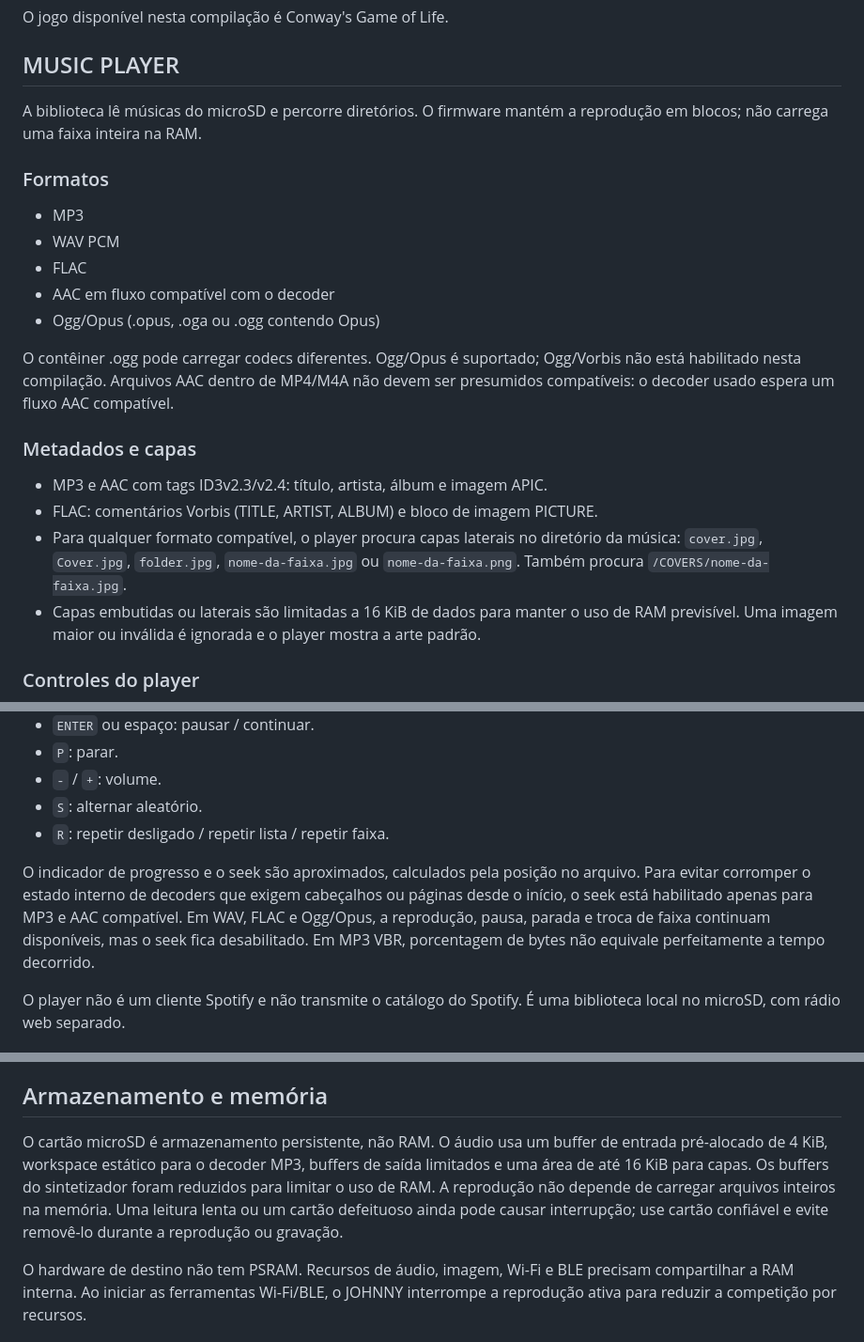
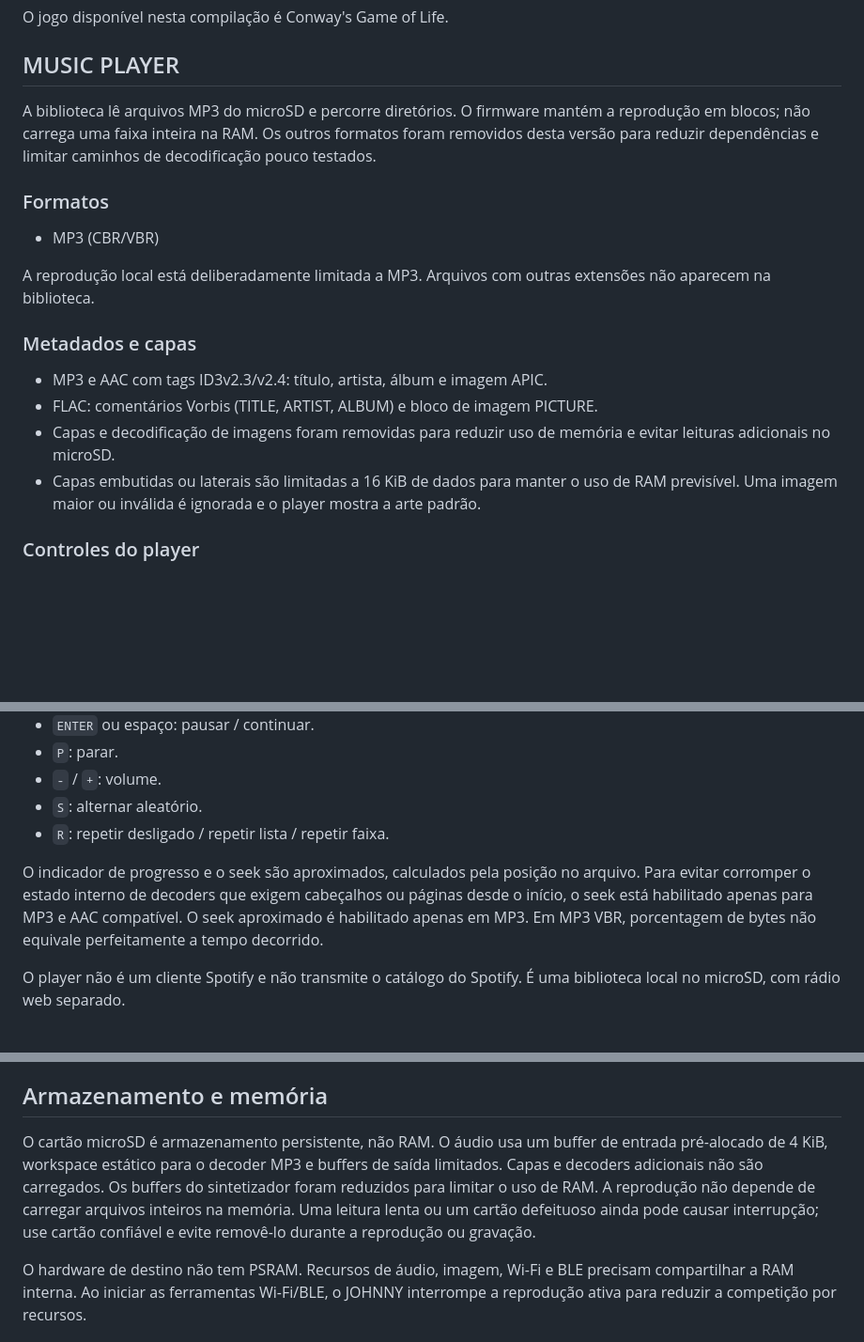
Before and after one commit to otavio-dias-leite/mp3player, a Markdown page: README.md, 3 parts joined by grey strips. Shown at 94% size. Rendered like a GitHub page; blank space fills up the shorter version.

Commit message:
Document the MP3-only lightweight audio baseline

```diff
--- a/README.md
+++ b/README.md
@@ -15,23 +15,19 @@ O jogo disponível nesta compilação é Conway's Game of Life.
 
 ## MUSIC PLAYER
 
-A biblioteca lê músicas do microSD e percorre diretórios. O firmware mantém a reprodução em blocos; não carrega uma faixa inteira na RAM.
+A biblioteca lê arquivos MP3 do microSD e percorre diretórios. O firmware mantém a reprodução em blocos; não carrega uma faixa inteira na RAM. Os outros formatos foram removidos desta versão para reduzir dependências e limitar caminhos de decodificação pouco testados.
 
 ### Formatos
 
-- MP3
-- WAV PCM
-- FLAC
-- AAC em fluxo compatível com o decoder
-- Ogg/Opus (.opus, .oga ou .ogg contendo Opus)
+- MP3 (CBR/VBR)
 
-O contêiner .ogg pode carregar codecs diferentes. Ogg/Opus é suportado; Ogg/Vorbis não está habilitado nesta compilação. Arquivos AAC dentro de MP4/M4A não devem ser presumidos compatíveis: o decoder usado espera um fluxo AAC compatível.
+A reprodução local está deliberadamente limitada a MP3. Arquivos com outras extensões não aparecem na biblioteca.
 
 ### Metadados e capas
 
 - MP3 e AAC com tags ID3v2.3/v2.4: título, artista, álbum e imagem APIC.
 - FLAC: comentários Vorbis (TITLE, ARTIST, ALBUM) e bloco de imagem PICTURE.
-- Para qualquer formato compatível, o player procura capas laterais no diretório da música: `cover.jpg`, `Cover.jpg`, `folder.jpg`, `nome-da-faixa.jpg` ou `nome-da-faixa.png`. Também procura `/COVERS/nome-da-faixa.jpg`.
+- Capas e decodificação de imagens foram removidas para reduzir uso de memória e evitar leituras adicionais no microSD.
 - Capas embutidas ou laterais são limitadas a 16 KiB de dados para manter o uso de RAM previsível. Uma imagem maior ou inválida é ignorada e o player mostra a arte padrão.
 
 ### Controles do player
@@ -44,7 +40,7 @@ O contêiner .ogg pode carregar codecs diferentes. Ogg/Opus é suportado; Ogg/Vo
 - `S`: alternar aleatório.
 - `R`: repetir desligado / repetir lista / repetir faixa.
 
-O indicador de progresso e o seek são aproximados, calculados pela posição no arquivo. Para evitar corromper o estado interno de decoders que exigem cabeçalhos ou páginas desde o início, o seek está habilitado apenas para MP3 e AAC compatível. Em WAV, FLAC e Ogg/Opus, a reprodução, pausa, parada e troca de faixa continuam disponíveis, mas o seek fica desabilitado. Em MP3 VBR, porcentagem de bytes não equivale perfeitamente a tempo decorrido.
+O indicador de progresso e o seek são aproximados, calculados pela posição no arquivo. Para evitar corromper o estado interno de decoders que exigem cabeçalhos ou páginas desde o início, o seek está habilitado apenas para MP3 e AAC compatível. O seek aproximado é habilitado apenas em MP3. Em MP3 VBR, porcentagem de bytes não equivale perfeitamente a tempo decorrido.
 
 O player não é um cliente Spotify e não transmite o catálogo do Spotify. É uma biblioteca local no microSD, com rádio web separado.
 
@@ -77,7 +73,7 @@ O HACK foi limitado a observação e diagnóstico. Funções Bruce/Marauder que
 
 ## Armazenamento e memória
 
-O cartão microSD é armazenamento persistente, não RAM. O áudio usa um buffer de entrada pré-alocado de 4 KiB, workspace estático para o decoder MP3, buffers de saída limitados e uma área de até 16 KiB para capas. Os buffers do sintetizador foram reduzidos para limitar o uso de RAM. A reprodução não depende de carregar arquivos inteiros na memória. Uma leitura lenta ou um cartão defeituoso ainda pode causar interrupção; use cartão confiável e evite removê-lo durante a reprodução ou gravação.
+O cartão microSD é armazenamento persistente, não RAM. O áudio usa um buffer de entrada pré-alocado de 4 KiB, workspace estático para o decoder MP3 e buffers de saída limitados. Capas e decoders adicionais não são carregados. Os buffers do sintetizador foram reduzidos para limitar o uso de RAM. A reprodução não depende de carregar arquivos inteiros na memória. Uma leitura lenta ou um cartão defeituoso ainda pode causar interrupção; use cartão confiável e evite removê-lo durante a reprodução ou gravação.
 
 O hardware de destino não tem PSRAM. Recursos de áudio, imagem, Wi-Fi e BLE precisam compartilhar a RAM interna. Ao iniciar as ferramentas Wi-Fi/BLE, o JOHNNY interrompe a reprodução ativa para reduzir a competição por recursos.
 
```
